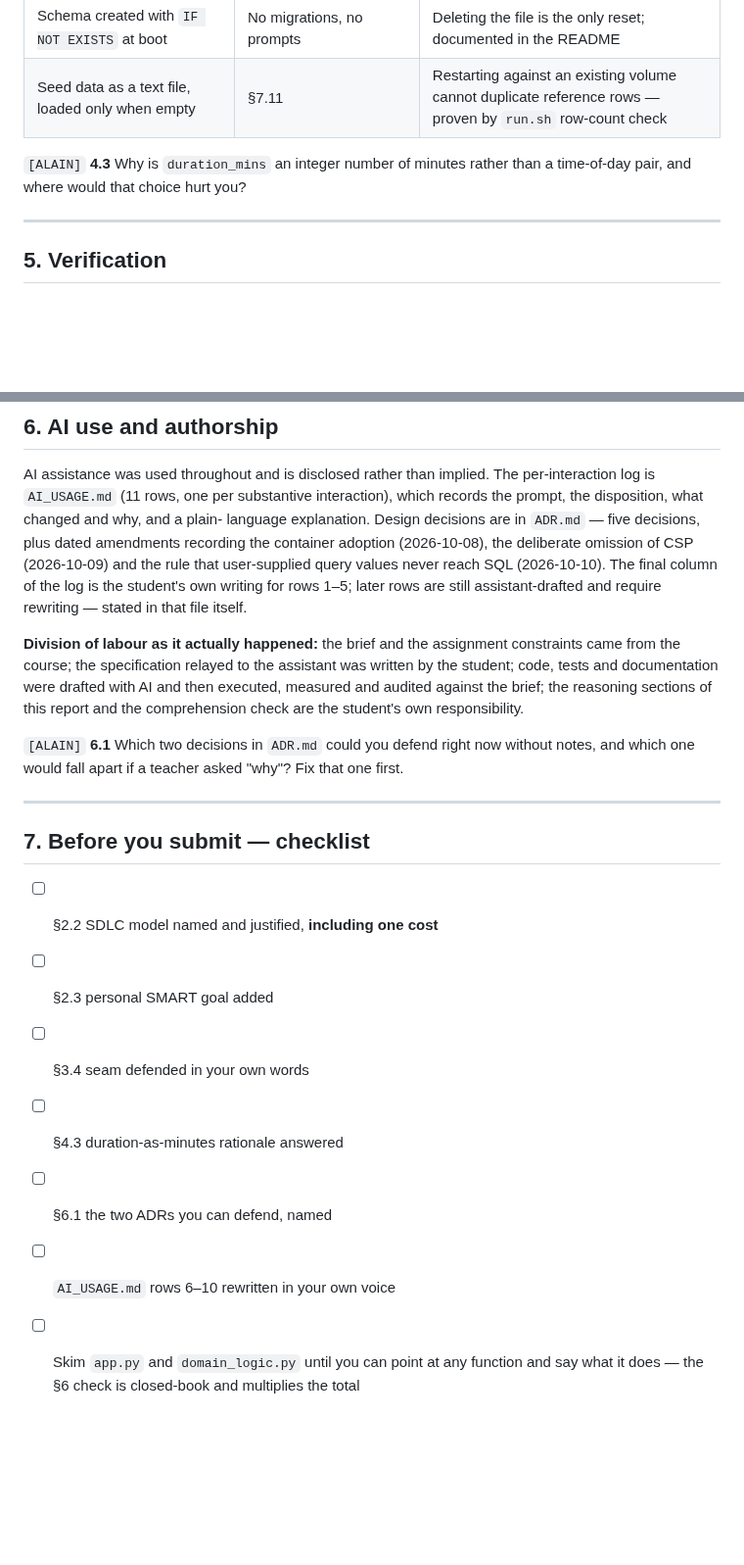
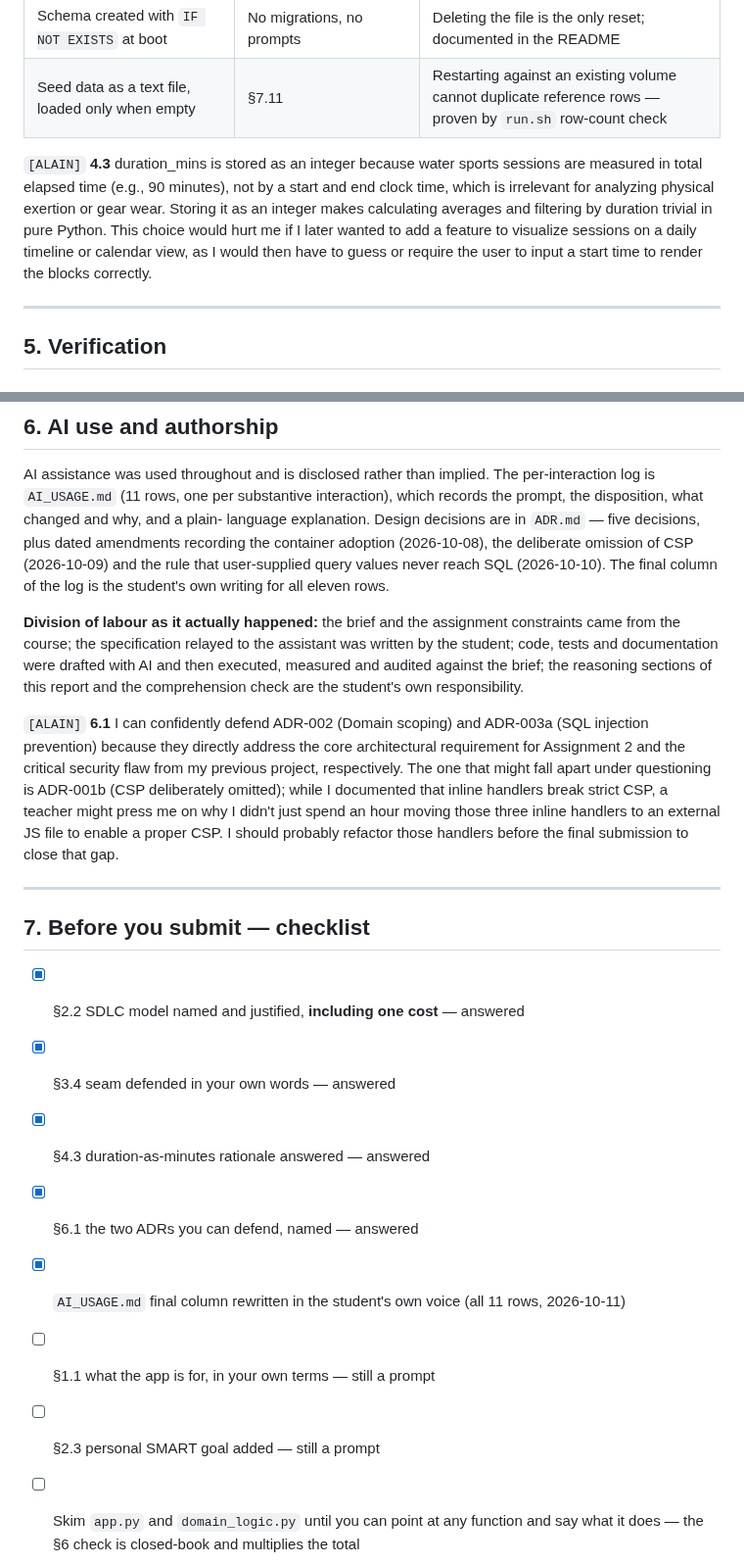
Before and after one commit to gustaveems/swellsync, a Markdown page: REPORT.md, 2 parts joined by grey strips. Shown at 98% size. GitHub-like rendering; blank space fills up the shorter version.

```diff
--- a/REPORT.md
+++ b/REPORT.md
@@ -218,8 +197,7 @@ spots                                   sessions
 | Schema created with `IF NOT EXISTS` at boot | No migrations, no prompts | Deleting the file is the only reset; documented in the README |
 | Seed data as a text file, loaded only when empty | §7.11 | Restarting against an existing volume cannot duplicate reference rows — proven by `run.sh` row-count check |
 
-`[ALAIN]` **4.3** Why is `duration_mins` an integer number of minutes rather
-than a time-of-day pair, and where would that choice hurt you?
+`[ALAIN]` **4.3** duration_mins is stored as an integer because water sports sessions are measured in total elapsed time (e.g., 90 minutes), not by a start and end clock time, which is irrelevant for analyzing physical exertion or gear wear. Storing it as an integer makes calculating averages and filtering by duration trivial in pure Python. This choice would hurt me if I later wanted to add a feature to visualize sessions on a daily timeline or calendar view, as I would then have to guess or require the user to input a start time to render the blocks correctly.
 
 ---
 
@@ -310,8 +288,7 @@ language explanation. Design decisions are in `ADR.md` — five decisions, plus
 dated amendments recording the container adoption (2026-10-08), the deliberate
 omission of CSP (2026-10-09) and the rule that user-supplied query values never
 reach SQL (2026-10-10). The final column of the log is the student's own writing
-for rows 1–5; later rows are still assistant-drafted and require rewriting —
-stated in that file itself.
+for all eleven rows.
 
 **Division of labour as it actually happened:** the brief and the assignment
 constraints came from the course; the specification relayed to the assistant was
@@ -319,20 +296,20 @@ written by the student; code, tests and documentation were drafted with AI and
 then executed, measured and audited against the brief; the reasoning sections of
 this report and the comprehension check are the student's own responsibility.
 
-`[ALAIN]` **6.1** Which two decisions in `ADR.md` could you defend right now
-without notes, and which one would fall apart if a teacher asked "why"? Fix that
-one first.
+`[ALAIN]` **6.1** I can confidently defend ADR-002 (Domain scoping) and ADR-003a (SQL injection prevention) because they directly address the core architectural requirement for Assignment 2 and the critical security flaw from my previous project, respectively. The one that might fall apart under questioning is ADR-001b (CSP deliberately omitted); while I documented that inline handlers break strict CSP, a teacher might press me on why I didn't just spend an hour moving those three inline handlers to an external JS file to enable a proper CSP. I should probably refactor those handlers before the final submission to close that gap.
 
 ---
 
 ## 7. Before you submit — checklist
 
-- [ ] §2.2 SDLC model named and justified, **including one cost**
-- [ ] §2.3 personal SMART goal added
-- [ ] §3.4 seam defended in your own words
-- [ ] §4.3 duration-as-minutes rationale answered
-- [ ] §6.1 the two ADRs you can defend, named
-- [ ] `AI_USAGE.md` rows 6–10 rewritten in your own voice
+- [x] §2.2 SDLC model named and justified, **including one cost** — answered
+- [x] §3.4 seam defended in your own words — answered
+- [x] §4.3 duration-as-minutes rationale answered — answered
+- [x] §6.1 the two ADRs you can defend, named — answered
+- [x] `AI_USAGE.md` final column rewritten in the student's own voice (all 11
+      rows, 2026-10-11)
+- [ ] §1.1 what the app is for, in your own terms — still a prompt
+- [ ] §2.3 personal SMART goal added — still a prompt
 - [ ] Skim `app.py` and `domain_logic.py` until you can point at any function and
       say what it does — the §6 check is closed-book and multiplies the total
 - [ ] Confirm your use case was pre-approved (the pivot from the previous
```
Also changed, not shown: other parts of REPORT.md (+7 -28 lines), AI_USAGE.md (+14 -18 lines).
